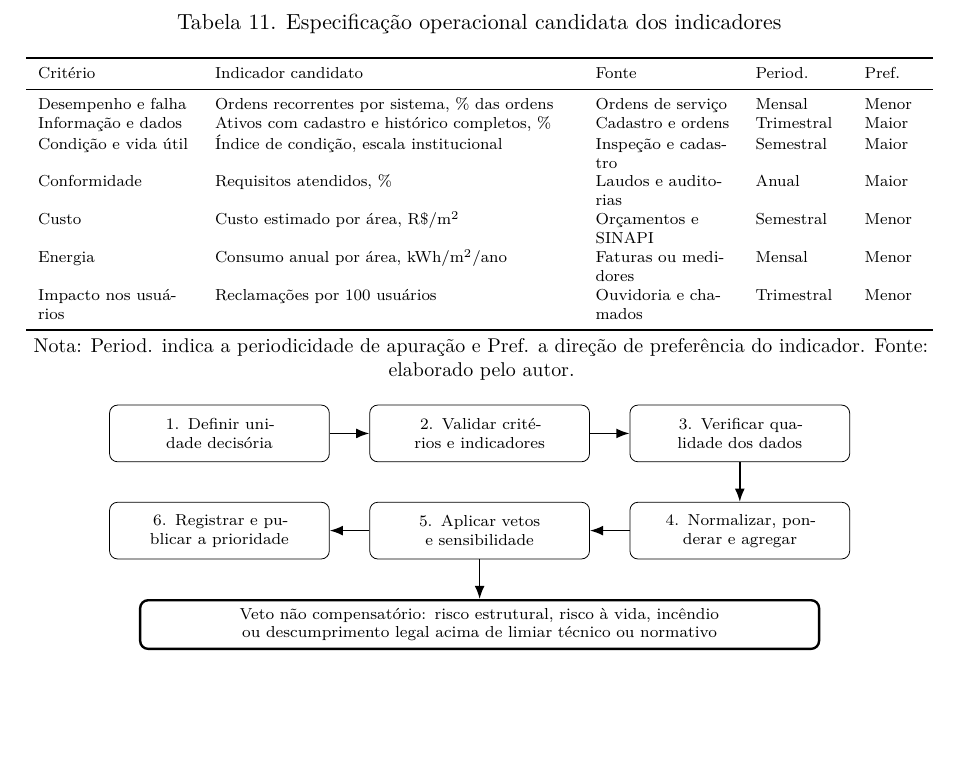
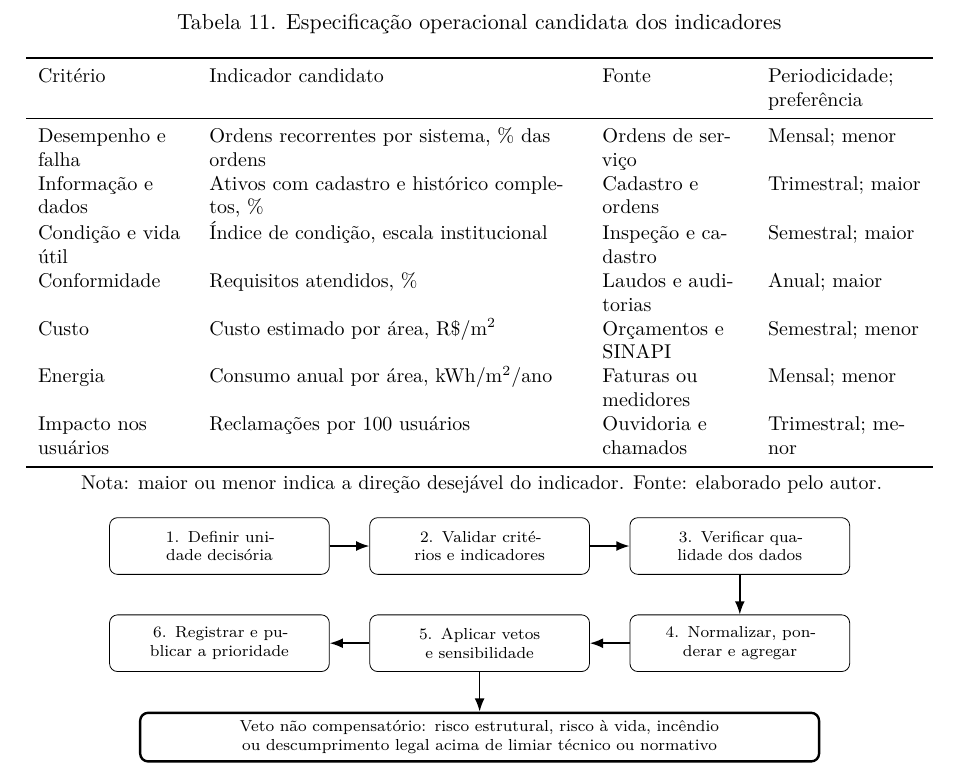
Before and after one commit to adinailson88/NOVA-revisao-bibliografica, a LaTeX document (latex-artigo/main.tex, which reads latex-artigo/sections/08_matriz.tex): part of page 24 of 32, cut so that both start at the same text, the shorter picture padded with empty space. Compiled offline with pdfLaTeX.

Commit message:
text: simplificar tabela de indicadores para quatro colunas [skip ci]

```diff
--- a/latex-artigo/sections/08_matriz.tex
+++ b/latex-artigo/sections/08_matriz.tex
@@ -48,21 +48,21 @@ Social: impacto nos usuários & Dimensão social em 59; conforto em 22, seguran
 \centering
 \caption{Especificação operacional candidata dos indicadores}
 \label{tab:especificacaoindicadores}
-\scriptsize
-\begin{tabularx}{\textwidth}{>{\RaggedRight\arraybackslash}p{2.7cm} Y >{\RaggedRight\arraybackslash}p{2.4cm} >{\RaggedRight\arraybackslash}p{1.5cm} >{\RaggedRight\arraybackslash}p{1.0cm}}
+\footnotesize
+\begin{tabularx}{\textwidth}{>{\RaggedRight\arraybackslash}p{2.6cm} Y >{\RaggedRight\arraybackslash}p{2.5cm} >{\RaggedRight\arraybackslash}p{2.7cm}}
 \toprule
-Critério & Indicador candidato & Fonte & Period. & Pref. \\
+Critério & Indicador candidato & Fonte & Periodicidade; preferência \\
 \midrule
-Desempenho e falha & Ordens recorrentes por sistema, \% das ordens & Ordens de serviço & Mensal & Menor \\
-Informação e dados & Ativos com cadastro e histórico completos, \% & Cadastro e ordens & Trimestral & Maior \\
-Condição e vida útil & Índice de condição, escala institucional & Inspeção e cadastro & Semestral & Maior \\
-Conformidade & Requisitos atendidos, \% & Laudos e auditorias & Anual & Maior \\
-Custo & Custo estimado por área, R\$/m$^2$ & Orçamentos e SINAPI & Semestral & Menor \\
-Energia & Consumo anual por área, kWh/m$^2$/ano & Faturas ou medidores & Mensal & Menor \\
-Impacto nos usuários & Reclamações por 100 usuários & Ouvidoria e chamados & Trimestral & Menor \\
+Desempenho e falha & Ordens recorrentes por sistema, \% das ordens & Ordens de serviço & Mensal; menor \\
+Informação e dados & Ativos com cadastro e histórico completos, \% & Cadastro e ordens & Trimestral; maior \\
+Condição e vida útil & Índice de condição, escala institucional & Inspeção e cadastro & Semestral; maior \\
+Conformidade & Requisitos atendidos, \% & Laudos e auditorias & Anual; maior \\
+Custo & Custo estimado por área, R\$/m$^2$ & Orçamentos e SINAPI & Semestral; menor \\
+Energia & Consumo anual por área, kWh/m$^2$/ano & Faturas ou medidores & Mensal; menor \\
+Impacto nos usuários & Reclamações por 100 usuários & Ouvidoria e chamados & Trimestral; menor \\
 \bottomrule
 \end{tabularx}
-\par\smallskip{\footnotesize Nota: Period. indica a periodicidade de apuração e Pref. a direção de preferência do indicador. Fonte: elaborado pelo autor.\par}
+\par\smallskip{\footnotesize Nota: maior ou menor indica a direção desejável do indicador. Fonte: elaborado pelo autor.\par}
 \end{table}
 
 O processo decisório candidato está resumido na Figura~\ref{fig:fluxoprotocolo}. A unidade de comparação deve ser definida antes da coleta; critérios e indicadores são validados antes dos pesos; e a prioridade só é divulgada após análise de sensibilidade e registro das escolhas.
```
